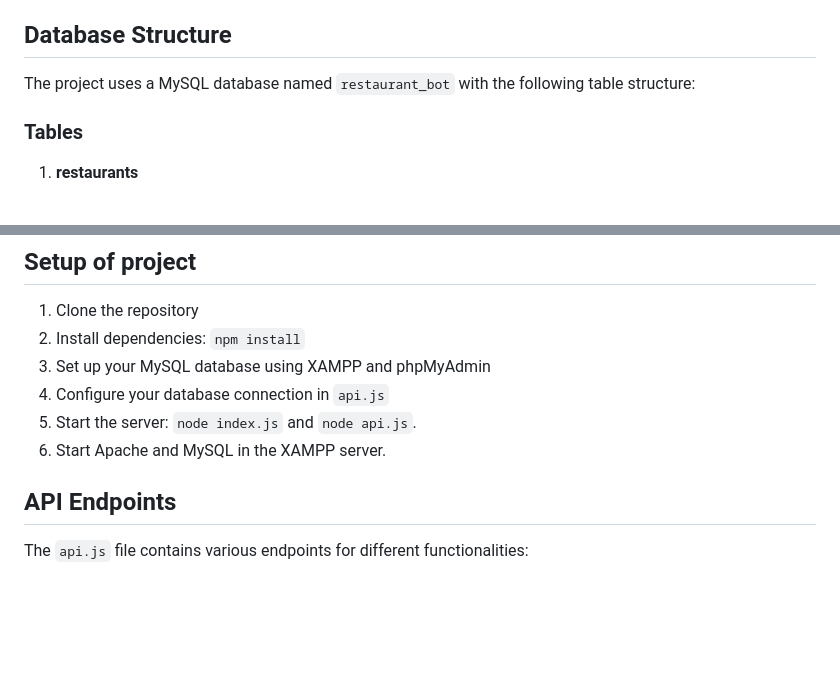
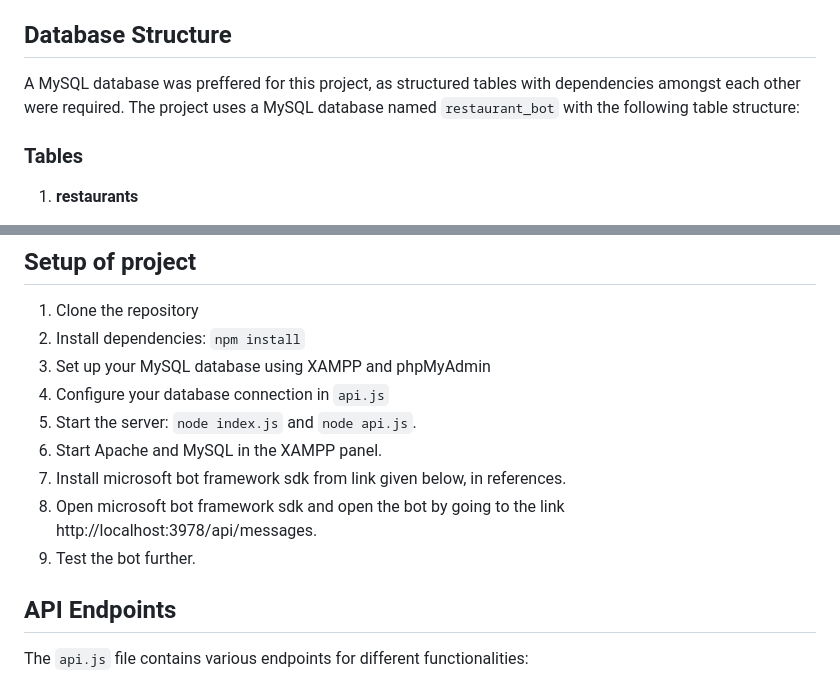
Before and after one commit to ttuhina/PotBot, a Markdown page: README.md, 2 parts joined by grey strips. GitHub-like rendering; blank space fills up the shorter version.

```diff
--- a/README.md
+++ b/README.md
@@ -77,7 +77,7 @@ Sign-Up Page :
 - CSS
 
 ## Database Structure
-
+A MySQL database was preffered for this project, as structured tables with dependencies amongst each other were required.
 The project uses a MySQL database named `restaurant_bot` with the following table structure:
 
 ### Tables
@@ -137,7 +137,10 @@ Note: Ensure that your database connection settings in `api.js` match your local
 3. Set up your MySQL database using XAMPP and phpMyAdmin
 4. Configure your database connection in `api.js`
 5. Start the server: `node index.js` and `node api.js`.
-7. Start Apache and MySQL in the XAMPP server.
+7. Start Apache and MySQL in the XAMPP panel.
+8. Install microsoft bot framework sdk from link given below, in references.
+9. Open microsoft bot framework sdk and open the bot by going to the link http://localhost:3978/api/messages.
+10. Test the bot further.
 
 ## API Endpoints
 
```
